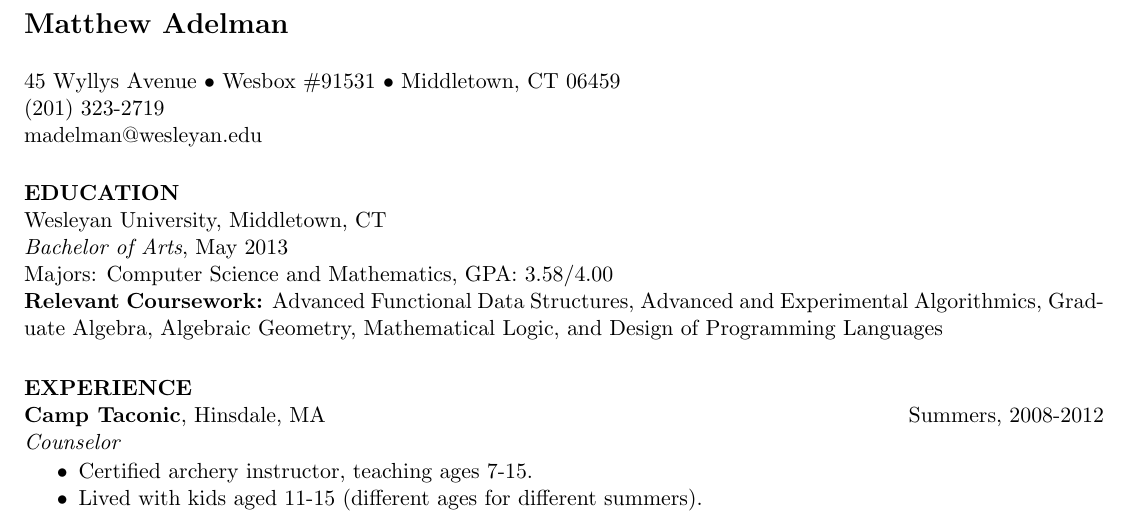
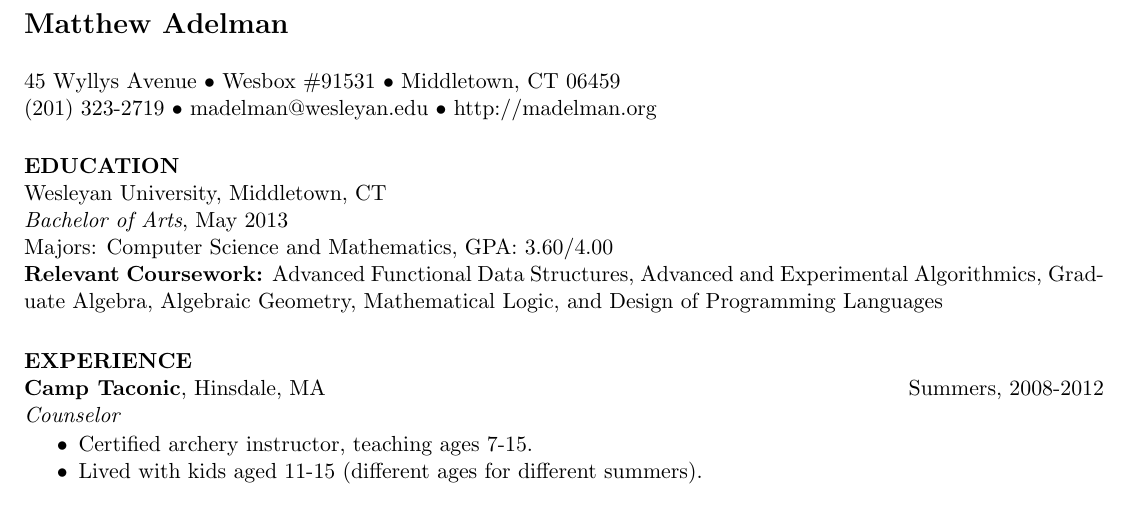
Before and after one commit to adelman/resume, a LaTeX CV (resume.tex): part of the page, cut so that both start at the same text. Compiled offline with pdfLaTeX.

Commit message:
Added website, and updated GPA

```diff
--- a/resume.tex
+++ b/resume.tex
@@ -14,8 +14,9 @@
 {\bf\Large Matthew Adelman}
 
 \address{45 Wyllys Avenue $\bullet$ Wesbox \#91531
-        $\bullet$  Middletown, CT 06459   \\ (201) 323-2719
-        \\madelman@wesleyan.edu}
+        $\bullet$  Middletown, CT 06459   \\
+        (201) 323-2719 $\bullet$ madelman@wesleyan.edu $\bullet$
+        http://madelman.org}
 
 % Second address area to make the first one flush left
 \address{}
@@ -25,7 +26,7 @@
 \section{EDUCATION}
  \noindent Wesleyan University, Middletown, CT \\
 {\it Bachelor of Arts}, May 2013 \\
-Majors: Computer Science and Mathematics, GPA: 3.58/4.00 \\
+Majors: Computer Science and Mathematics, GPA: 3.60/4.00 \\
 {\bf Relevant Coursework:} Advanced Functional Data Structures, Advanced and
 Experimental Algorithmics, Graduate Algebra, Algebraic Geometry, Mathematical
 Logic, and Design of Programming Languages
```
Also changed, not shown: resume.pdf.
